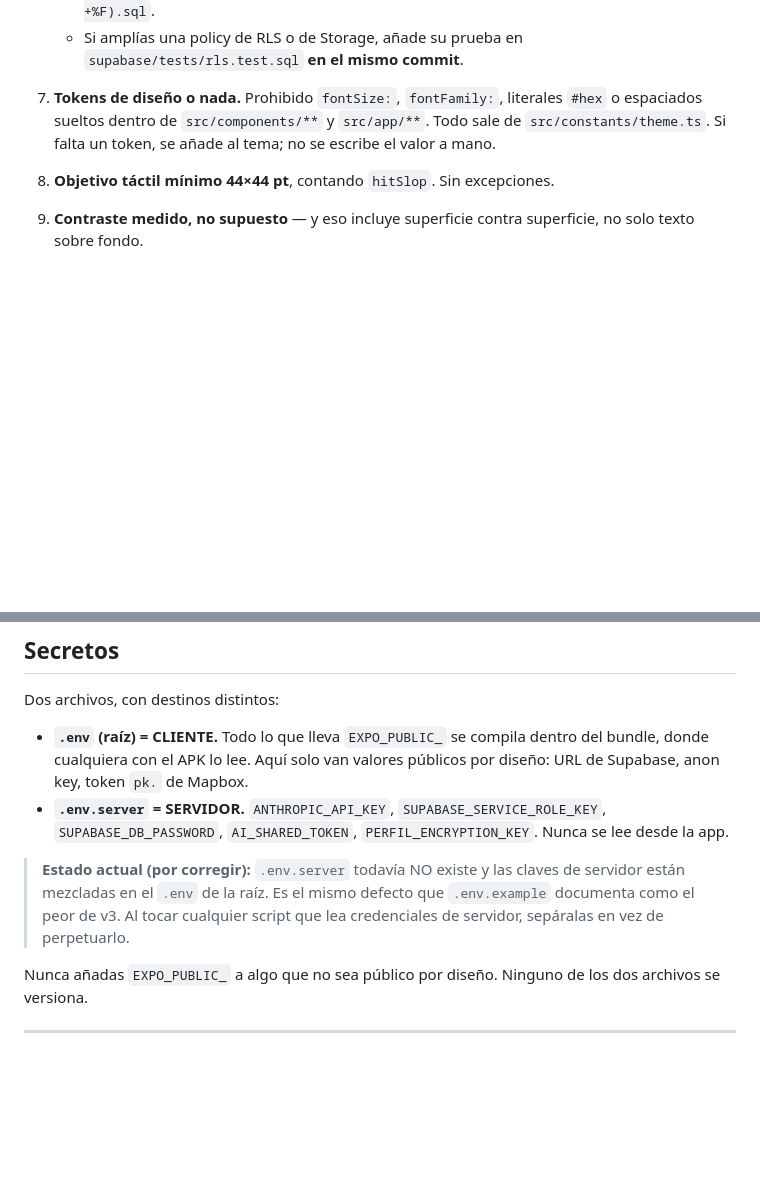
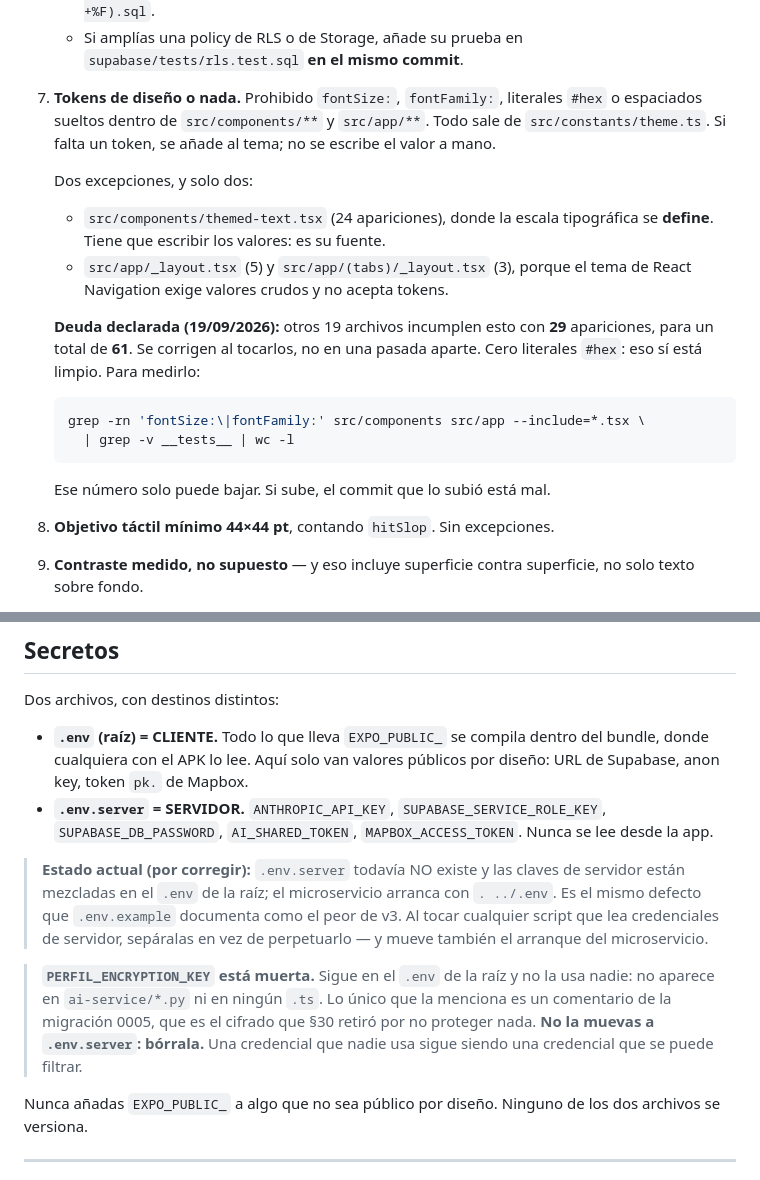
Before and after one commit to DamianMalvaiz/cuervo-pass, a Markdown page: AGENTS.md, 2 parts joined by grey strips. Rendered like a GitHub page; blank space fills up the shorter version.

Commit message:
docs: el invariante de tokens deja de nacer incumplido, y los secretos se cuadran
Invariante 7. Tal como estaba, el codigo lo violaba 61 veces y una regla que el
repositorio incumple desde el dia uno deja de leerse como regla. Ahora nombra
las dos excepciones legitimas —themed-text.tsx, que es donde la escala se
DEFINE, y los dos _layout, porque el tema de React Navigation exige valores
crudos— y declara las 29 restantes en 19 archivos como deuda, a corregir al
tocarlos y no en una pasada aparte.

Lleva el comando que lo mide, que es lo que impide que la regla se pudra: el
numero se comprueba en vez de creerse, y solo puede bajar.

Sobre ese numero: la primera medicion dio 66 y era erronea. Se sumaron dos grep
por separado y 5 lineas llevan fontSize Y fontFamily a la vez, asi que estaban
contadas dos veces. El total real es 61. Queda dicho porque el documento exige
que toda afirmacion sea verificable, y una cifra inflada en el propio invariante
que pide verificar habria sido una ironia cara.

Secretos. Entra MAPBOX_ACCESS_TOKEN, que es el token privado —distinto del
EXPO_PUBLIC_MAPBOX_TOKEN— y estaba en el .env de la raiz sin figurar en ninguna
lista: quien siguiera el documento al pie de la letra lo habria dejado del lado
del cliente.

Sale PERFIL_ENCRYPTION_KEY, con instruccion de BORRARLA en vez de mudarla. No
la usa nadie: no aparece en ai-service/*.py ni en ningun .ts, y lo unico que la
menciona es un comentario de la migracion 0005, que es el cifrado que la v5
retiro por no proteger nada. Moverla a .env.server habria consagrado
configuracion muerta, y una credencial que nadie usa se puede filtrar igual.

Co-Authored-By: Claude Opus 5 <noreply@anthropic.com>

````diff
--- a/AGENTS.md
+++ b/AGENTS.md
@@ -78,6 +78,23 @@ la prueba que falla, todavía no entiendes el bug.
    sale de `src/constants/theme.ts`. Si falta un token, se añade al tema; no se
    escribe el valor a mano.
 
+   Dos excepciones, y solo dos:
+   - `src/components/themed-text.tsx` (24 apariciones), donde la escala
+     tipográfica se **define**. Tiene que escribir los valores: es su fuente.
+   - `src/app/_layout.tsx` (5) y `src/app/(tabs)/_layout.tsx` (3), porque el tema
+     de React Navigation exige valores crudos y no acepta tokens.
+
+   **Deuda declarada (19/09/2026):** otros 19 archivos incumplen esto con **29**
+   apariciones, para un total de **61**. Se corrigen al tocarlos, no en una
+   pasada aparte. Cero literales `#hex`: eso sí está limpio. Para medirlo:
+
+   ```bash
+   grep -rn 'fontSize:\|fontFamily:' src/components src/app --include=*.tsx \
+     | grep -v __tests__ | wc -l
+   ```
+
+   Ese número solo puede bajar. Si sube, el commit que lo subió está mal.
+
 8. **Objetivo táctil mínimo 44×44 pt**, contando `hitSlop`. Sin excepciones.
 
 9. **Contraste medido, no supuesto** — y eso incluye superficie contra
@@ -93,13 +110,20 @@ Dos archivos, con destinos distintos:
   del bundle, donde cualquiera con el APK lo lee. Aquí solo van valores públicos
   por diseño: URL de Supabase, anon key, token `pk.` de Mapbox.
 - **`.env.server` = SERVIDOR.** `ANTHROPIC_API_KEY`, `SUPABASE_SERVICE_ROLE_KEY`,
-  `SUPABASE_DB_PASSWORD`, `AI_SHARED_TOKEN`, `PERFIL_ENCRYPTION_KEY`. Nunca se
-  lee desde la app.
+  `SUPABASE_DB_PASSWORD`, `AI_SHARED_TOKEN`, `MAPBOX_ACCESS_TOKEN`. Nunca se lee
+  desde la app.
 
 > **Estado actual (por corregir):** `.env.server` todavía NO existe y las claves
-> de servidor están mezcladas en el `.env` de la raíz. Es el mismo defecto que
-> `.env.example` documenta como el peor de v3. Al tocar cualquier script que lea
-> credenciales de servidor, sepáralas en vez de perpetuarlo.
+> de servidor están mezcladas en el `.env` de la raíz; el microservicio arranca
+> con `. ../.env`. Es el mismo defecto que `.env.example` documenta como el peor
+> de v3. Al tocar cualquier script que lea credenciales de servidor, sepáralas en
+> vez de perpetuarlo — y mueve también el arranque del microservicio.
+
+> **`PERFIL_ENCRYPTION_KEY` está muerta.** Sigue en el `.env` de la raíz y no la
+> usa nadie: no aparece en `ai-service/*.py` ni en ningún `.ts`. Lo único que la
+> menciona es un comentario de la migración 0005, que es el cifrado que §30
+> retiró por no proteger nada. **No la muevas a `.env.server`: bórrala.** Una
+> credencial que nadie usa sigue siendo una credencial que se puede filtrar.
 
 Nunca añadas `EXPO_PUBLIC_` a algo que no sea público por diseño. Ninguno de los
 dos archivos se versiona.
````
